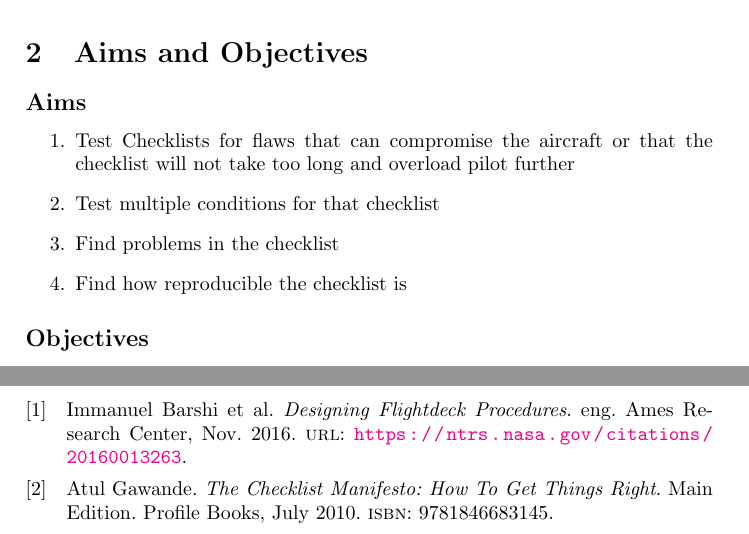
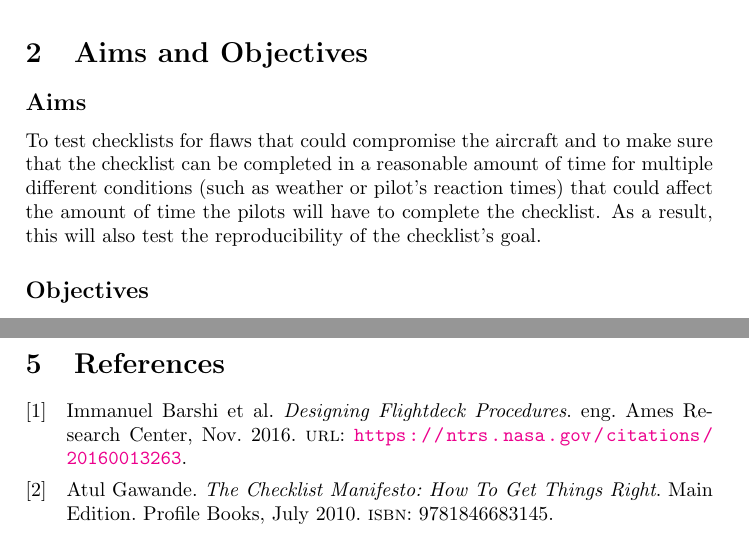
Before and after one commit to smyalygames/checklist-tester, a LaTeX document (pub/proposal/proposal.tex): two parts of pages 3 and 7 of 7, joined at a grey line, cut so that both start at the same text. Compiled offline with pdfLaTeX.

Commit message:
feat(proposal): written up aim from bullet points

```diff
--- a/pub/proposal/proposal.tex
+++ b/pub/proposal/proposal.tex
@@ -179,16 +179,22 @@ the checklist.
 % Aim (or hypothesis) and Objectives
 \section{Aims and Objectives}
 \subsection*{Aims}
-\begin{enumerate}
-    \item Test Checklists for flaws that can compromise the
-      aircraft or that the checklist will not take too long
-      and overload pilot further
-    \item Test multiple conditions for that checklist
-    \item Find problems in the checklist
-    \item Find how reproducible the checklist is
-\end{enumerate}
+%\begin{enumerate}
+%    \item Test Checklists for flaws that can compromise the
+%      aircraft or that the checklist will not take too long
+%      and overload pilot further
+%    \item Test multiple conditions for that checklist
+%    \item Find problems in the checklist
+%    \item Find how reproducible the checklist is
+%\end{enumerate}
+%
+%\lfcomment{See above about "testing" what?}
 
-\lfcomment{See above about "testing" what?}
+To test checklists for flaws that could compromise the aircraft
+and to make sure that the checklist can be completed in a reasonable
+amount of time for multiple different conditions (such as weather or pilot's reaction times)
+that could affect the amount of time the pilots will have to complete the checklist.
+As a result, this will also test the reproducibility of the checklist's goal.
 
 \subsection*{Objectives}
 \begin{enumerate}
```
Also changed, not shown: pub/proposal/proposal.pdf.
